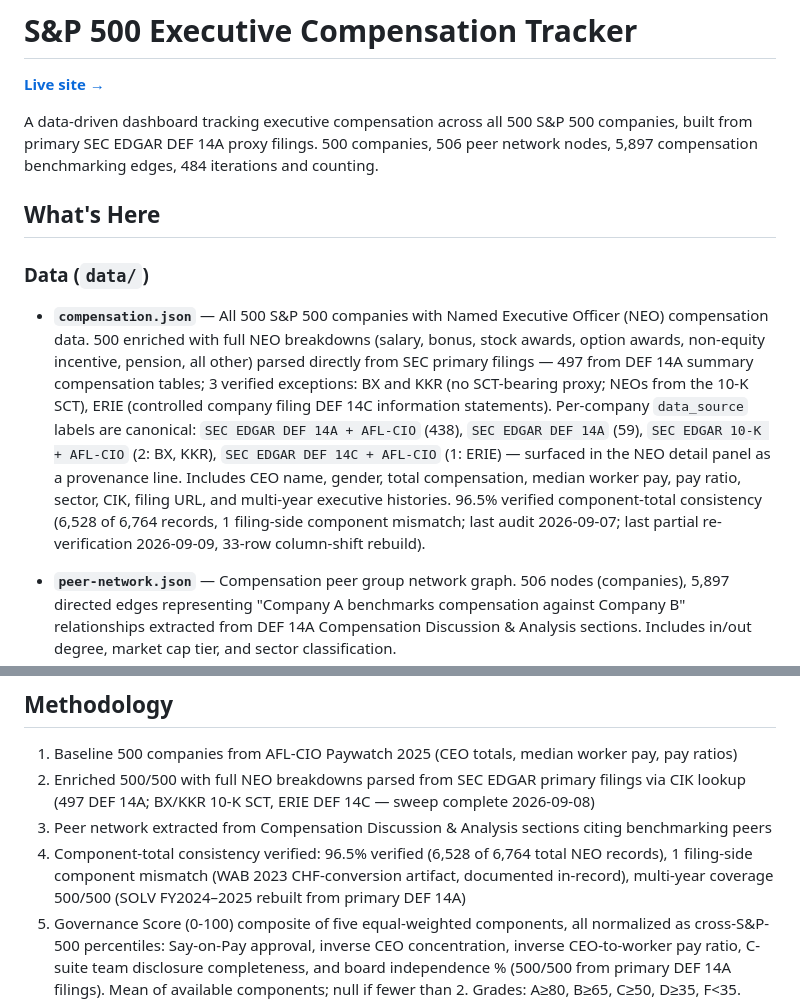
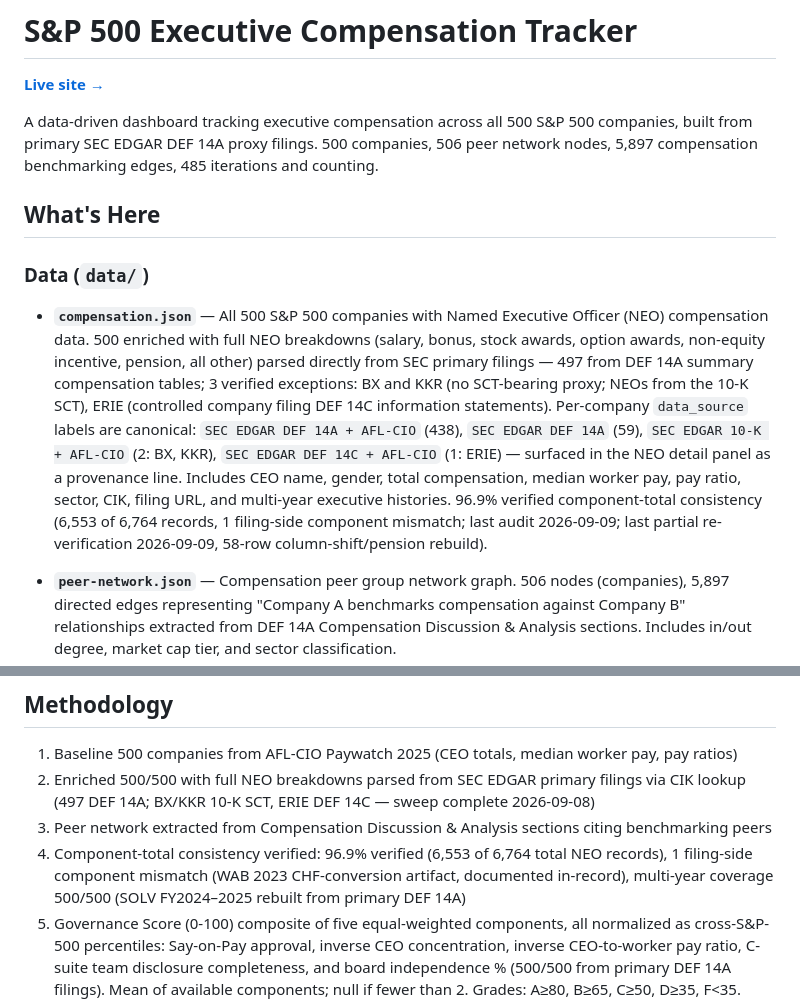
Before and after one commit to rayhe/sp500-exec-comp, a Markdown page: README.md, 2 parts joined by grey strips. Drawn GitHub-style.

Commit message:
Improve: README truthfulness sync — verified 96.5%->96.9% (6,553/6,764) after SO/BDX repair run, last audit 2026-09-09
58d7620 rebuilt metadata to recount-exact (verified_total 6528->6553,
restored def14a 09-07/09-08 buckets, last_audit 2026-09-09) but left README
copy stale. Syncs the two README verified-count claims, the audit/rebuild
annotation (33-row column-shift + 25-row SO/BDX pension = 58 rows), and the
iteration count (484->485). Exact-string edits, no JSON round-trip.

```diff
--- a/README.md
+++ b/README.md
@@ -2,13 +2,13 @@
 
 **[Live site →](https://rayhe.github.io/sp500-exec-comp)**
 
-A data-driven dashboard tracking executive compensation across all 500 S&P 500 companies, built from primary SEC EDGAR DEF 14A proxy filings. 500 companies, 506 peer network nodes, 5,897 compensation benchmarking edges, 484 iterations and counting.
+A data-driven dashboard tracking executive compensation across all 500 S&P 500 companies, built from primary SEC EDGAR DEF 14A proxy filings. 500 companies, 506 peer network nodes, 5,897 compensation benchmarking edges, 485 iterations and counting.
 
 ## What's Here
 
 ### Data (`data/`)
 
-- **`compensation.json`** — All 500 S&P 500 companies with Named Executive Officer (NEO) compensation data. 500 enriched with full NEO breakdowns (salary, bonus, stock awards, option awards, non-equity incentive, pension, all other) parsed directly from SEC primary filings — 497 from DEF 14A summary compensation tables; 3 verified exceptions: BX and KKR (no SCT-bearing proxy; NEOs from the 10-K SCT), ERIE (controlled company filing DEF 14C information statements). Per-company `data_source` labels are canonical: `SEC EDGAR DEF 14A + AFL-CIO` (438), `SEC EDGAR DEF 14A` (59), `SEC EDGAR 10-K + AFL-CIO` (2: BX, KKR), `SEC EDGAR DEF 14C + AFL-CIO` (1: ERIE) — surfaced in the NEO detail panel as a provenance line. Includes CEO name, gender, total compensation, median worker pay, pay ratio, sector, CIK, filing URL, and multi-year executive histories. 96.5% verified component-total consistency (6,528 of 6,764 records, 1 filing-side component mismatch; last audit 2026-09-07; last partial re-verification 2026-09-09, 33-row column-shift rebuild).
+- **`compensation.json`** — All 500 S&P 500 companies with Named Executive Officer (NEO) compensation data. 500 enriched with full NEO breakdowns (salary, bonus, stock awards, option awards, non-equity incentive, pension, all other) parsed directly from SEC primary filings — 497 from DEF 14A summary compensation tables; 3 verified exceptions: BX and KKR (no SCT-bearing proxy; NEOs from the 10-K SCT), ERIE (controlled company filing DEF 14C information statements). Per-company `data_source` labels are canonical: `SEC EDGAR DEF 14A + AFL-CIO` (438), `SEC EDGAR DEF 14A` (59), `SEC EDGAR 10-K + AFL-CIO` (2: BX, KKR), `SEC EDGAR DEF 14C + AFL-CIO` (1: ERIE) — surfaced in the NEO detail panel as a provenance line. Includes CEO name, gender, total compensation, median worker pay, pay ratio, sector, CIK, filing URL, and multi-year executive histories. 96.9% verified component-total consistency (6,553 of 6,764 records, 1 filing-side component mismatch; last audit 2026-09-09; last partial re-verification 2026-09-09, 58-row column-shift/pension rebuild).
 
 - **`peer-network.json`** — Compensation peer group network graph. 506 nodes (companies), 5,897 directed edges representing "Company A benchmarks compensation against Company B" relationships extracted from DEF 14A Compensation Discussion & Analysis sections. Includes in/out degree, market cap tier, and sector classification.
 
@@ -74,7 +74,7 @@ All compensation data sourced from primary filings:
 1. Baseline 500 companies from AFL-CIO Paywatch 2025 (CEO totals, median worker pay, pay ratios)
 2. Enriched 500/500 with full NEO breakdowns parsed from SEC EDGAR primary filings via CIK lookup (497 DEF 14A; BX/KKR 10-K SCT, ERIE DEF 14C — sweep complete 2026-09-08)
 3. Peer network extracted from Compensation Discussion & Analysis sections citing benchmarking peers
-4. Component-total consistency verified: 96.5% verified (6,528 of 6,764 total NEO records), 1 filing-side component mismatch (WAB 2023 CHF-conversion artifact, documented in-record), multi-year coverage 500/500 (SOLV FY2024–2025 rebuilt from primary DEF 14A)
+4. Component-total consistency verified: 96.9% verified (6,553 of 6,764 total NEO records), 1 filing-side component mismatch (WAB 2023 CHF-conversion artifact, documented in-record), multi-year coverage 500/500 (SOLV FY2024–2025 rebuilt from primary DEF 14A)
 5. Governance Score (0-100) composite of five equal-weighted components, all normalized as cross-S&P-500 percentiles: Say-on-Pay approval, inverse CEO concentration, inverse CEO-to-worker pay ratio, C-suite team disclosure completeness, and board independence % (500/500 from primary DEF 14A filings). Mean of available components; null if fewer than 2. Grades: A≥80, B≥65, C≥50, D≥35, F<35.
 6. Continuous panel-evaluated iteration loop (5-critic panel: data richness, visual design, interactivity, network graph quality, analytical depth)
 7. Company-level comparability notes (rendered as a banner above the NEO table): multi-year equity grant structure for CSCO (3-year PRSU target in FY2025) and WDC (three overlapping PSU cycles in FY2025), Amazon's 2-3 year grant cycle, partnership/no-DEF-14A disclosure for BX and KKR, CEO succession timing for ORCL. Filing-side component anomalies (e.g., WAB 2023 CHF conversion) carry in-record explanations surfaced via the data-quality dot tooltip.
```
